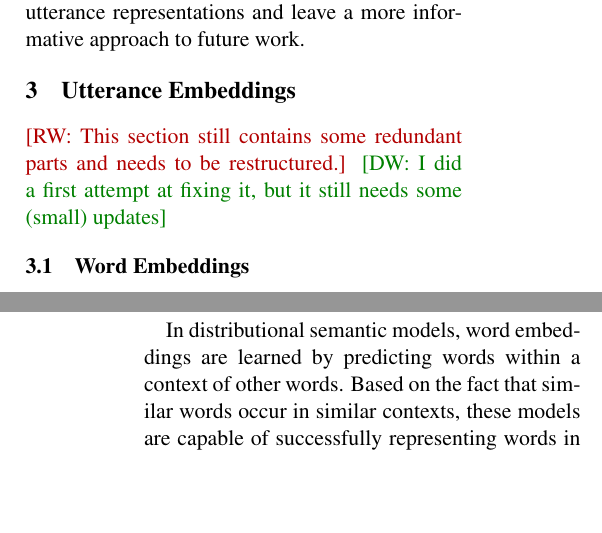
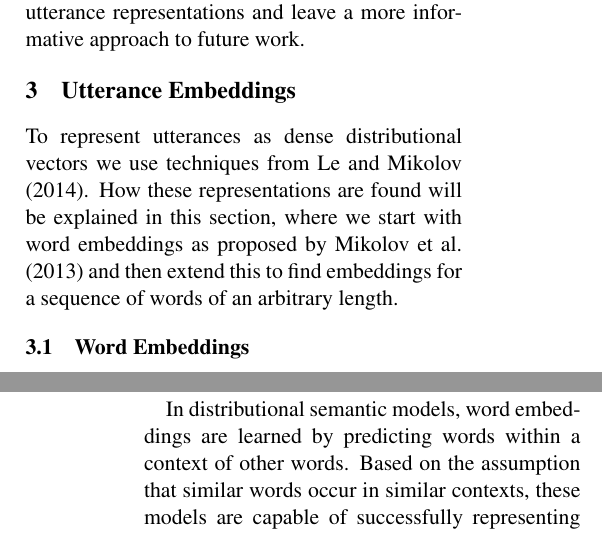
Before and after one commit to mrmutator/COP_Project, a LaTeX paper (report/report.tex, which reads report/utt2vec.tex): two parts of the columns of pages 2 and 3 of 6, joined at a grey line, cut so that both start at the same text, the shorter picture padded with empty space. Compiled offline with pdfLaTeX.

Commit message:
minor changes

```diff
--- a/report/utt2vec.tex
+++ b/report/utt2vec.tex
@@ -1,6 +1,7 @@
 \section{Utterance Embeddings}\label{sec:utt2vec}
-\roger{This section still contains some redundant parts and needs to be restructured.}
-\david{I did a first attempt at fixing it, but it still needs some (small) updates}
+%\roger{This section still contains some redundant parts and needs to be restructured.}
+%\david{I did a first attempt at fixing it, but it still needs some (small) updates}
+To represent utterances as dense distributional vectors we use techniques from \newcite{le2014distributed}. How these representations are found will be explained in this section, where we start with word embeddings as proposed by \newcite{mikolov2013efficient} and then extend this to find embeddings for a sequence of words of an arbitrary length.
 
 \subsection{Word Embeddings}
 Neural networks for distributional semantics has gained relevant importance in the past years since the publication of the first neural network word embedding models.
@@ -18,7 +19,7 @@ Figure~\ref{fig:w2v_example} shows a typical example where simple vector additio
 \end{figure}
 
 In distributional semantic models, word embeddings are learned by predicting words within a context of other words.
-Based on the fact that similar words occur in similar contexts, these models are capable of successfully representing words in high-dimensional vectors.
+Based on the assumption that similar words occur in similar contexts, these models are capable of successfully representing words in high-dimensional vectors.
 %In order to get vector representations from utterances, we use an extension of the word embeddings neural network proposed by Mikolov\cite{mikolov2013efficient}.
 
 Originally, these approaches had two main architectures, know as \emph{Continuous-bag-of-words} and \emph{Skip-gram}. In the first case, the neural networks were optimized to predict the next word given its context, whereas in the latter, the context is predicted given a certain word.
```
